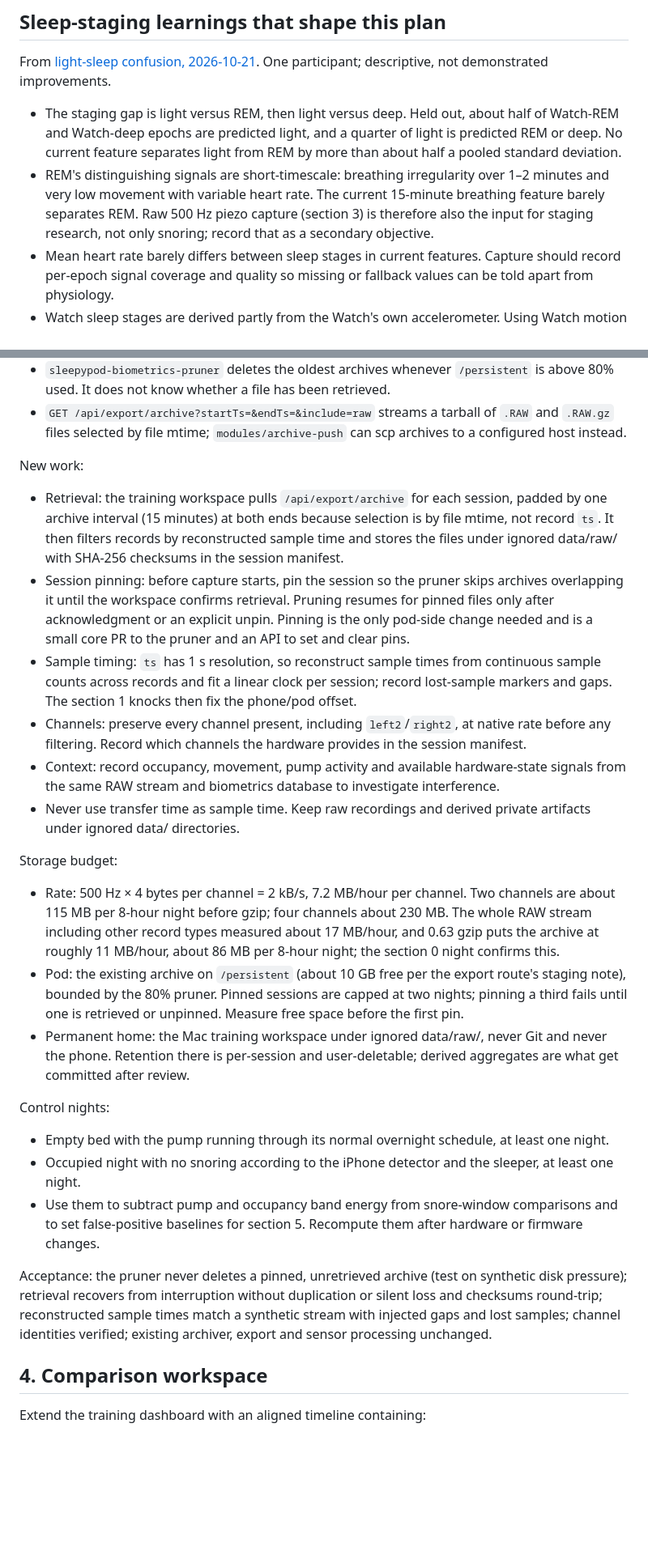
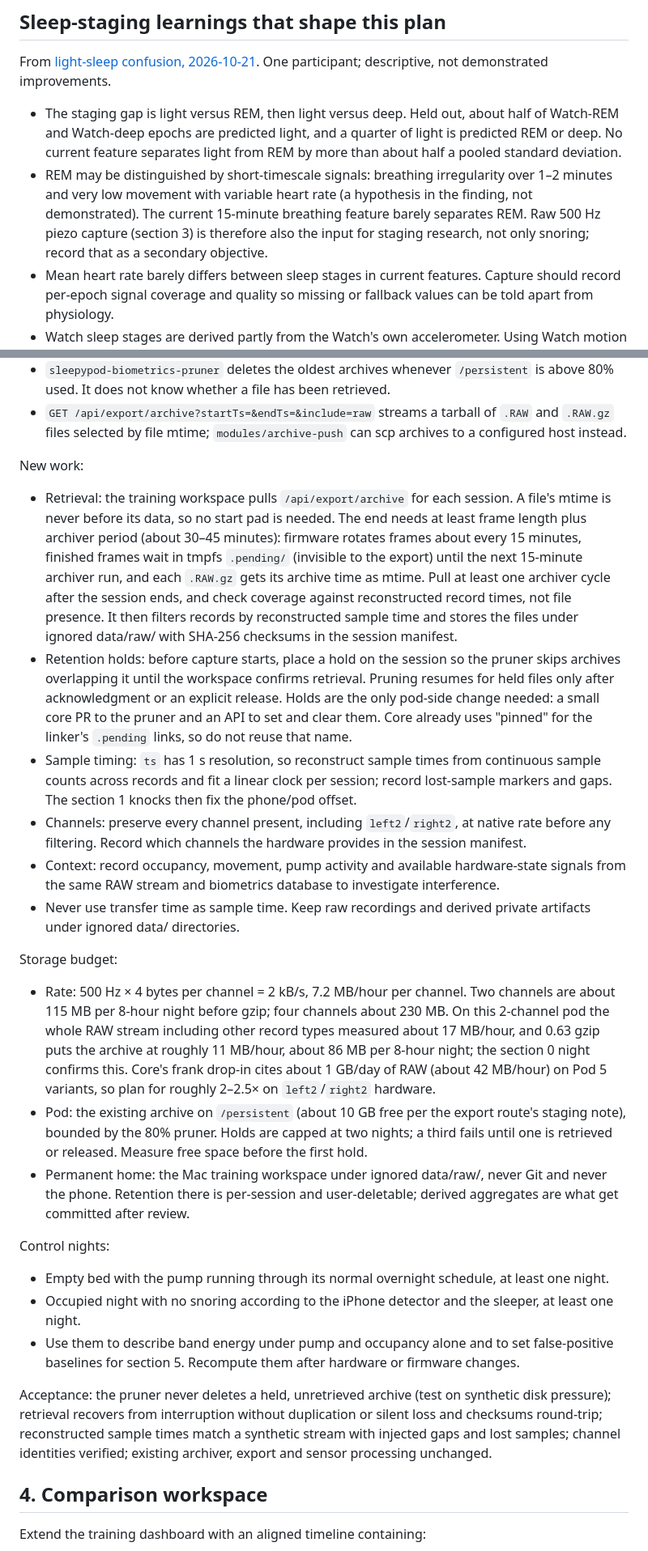
Before and after one commit to sleepypod/training, a Markdown page: docs/overnight-capture-implementation-plan.md, 2 parts joined by grey strips. Shown at 81% size. Drawn GitHub-style; blank space fills up the shorter version.

```diff
--- a/docs/overnight-capture-implementation-plan.md
+++ b/docs/overnight-capture-implementation-plan.md
@@ -13,7 +13,7 @@ Determine whether snoring events detected locally by the iPhone coincide with di
 From [light-sleep confusion, 2026-10-21](../knowledge/evaluation/light-sleep-confusion-2026-10-21.md). One participant; descriptive, not demonstrated improvements.
 
 - The staging gap is light versus REM, then light versus deep. Held out, about half of Watch-REM and Watch-deep epochs are predicted light, and a quarter of light is predicted REM or deep. No current feature separates light from REM by more than about half a pooled standard deviation.
-- REM's distinguishing signals are short-timescale: breathing irregularity over 1–2 minutes and very low movement with variable heart rate. The current 15-minute breathing feature barely separates REM. Raw 500 Hz piezo capture (section 3) is therefore also the input for staging research, not only snoring; record that as a secondary objective.
+- REM may be distinguished by short-timescale signals: breathing irregularity over 1–2 minutes and very low movement with variable heart rate (a hypothesis in the finding, not demonstrated). The current 15-minute breathing feature barely separates REM. Raw 500 Hz piezo capture (section 3) is therefore also the input for staging research, not only snoring; record that as a secondary objective.
 - Mean heart rate barely differs between sleep stages in current features. Capture should record per-epoch signal coverage and quality so missing or fallback values can be told apart from physiology.
 - Watch sleep stages are derived partly from the Watch's own accelerometer. Using Watch motion as a stage-model feature while Watch stages are the label risks learning the Watch algorithm rather than sleep. Treat Watch motion as a reference or diagnostic signal for staging unless an independent label source exists.
 - Snoring frequency is reported to differ by sleep stage in the literature. Whether pod-derived snore features help staging is a hypothesis to test under section 8, on the same held-out nights, reporting the light/REM and light/deep confusion cells, not only κ.
@@ -88,8 +89,8 @@ The pod already records the raw stream; this section reuses it rather than addin
 
 New work:
 
-- Retrieval: the training workspace pulls `/api/export/archive` for each session, padded by one archive interval (15 minutes) at both ends because selection is by file mtime, not record `ts`. It then filters records by reconstructed sample time and stores the files under ignored data/raw/ with SHA-256 checksums in the session manifest.
-- Session pinning: before capture starts, pin the session so the pruner skips archives overlapping it until the workspace confirms retrieval. Pruning resumes for pinned files only after acknowledgment or an explicit unpin. Pinning is the only pod-side change needed and is a small core PR to the pruner and an API to set and clear pins.
+- Retrieval: the training workspace pulls `/api/export/archive` for each session. A file's mtime is never before its data, so no start pad is needed. The end needs at least frame length plus archiver period (about 30–45 minutes): firmware rotates frames about every 15 minutes, finished frames wait in tmpfs `.pending/` (invisible to the export) until the next 15-minute archiver run, and each `.RAW.gz` gets its archive time as mtime. Pull at least one archiver cycle after the session ends, and check coverage against reconstructed record times, not file presence. It then filters records by reconstructed sample time and stores the files under ignored data/raw/ with SHA-256 checksums in the session manifest.
+- Retention holds: before capture starts, place a hold on the session so the pruner skips archives overlapping it until the workspace confirms retrieval. Pruning resumes for held files only after acknowledgment or an explicit release. Holds are the only pod-side change needed: a small core PR to the pruner and an API to set and clear them. Core already uses "pinned" for the linker's `.pending` links, so do not reuse that name.
 - Sample timing: `ts` has 1 s resolution, so reconstruct sample times from continuous sample counts across records and fit a linear clock per session; record lost-sample markers and gaps. The section 1 knocks then fix the phone/pod offset.
 - Channels: preserve every channel present, including `left2`/`right2`, at native rate before any filtering. Record which channels the hardware provides in the session manifest.
 - Context: record occupancy, movement, pump activity and available hardware-state signals from the same RAW stream and biometrics database to investigate interference.
@@ -97,17 +98,17 @@ New work:
 
 Storage budget:
 
-- Rate: 500 Hz × 4 bytes per channel = 2 kB/s, 7.2 MB/hour per channel. Two channels are about 115 MB per 8-hour night before gzip; four channels about 230 MB. The whole RAW stream including other record types measured about 17 MB/hour, and 0.63 gzip puts the archive at roughly 11 MB/hour, about 86 MB per 8-hour night; the section 0 night confirms this.
-- Pod: the existing archive on `/persistent` (about 10 GB free per the export route's staging note), bounded by the 80% pruner. Pinned sessions are capped at two nights; pinning a third fails until one is retrieved or unpinned. Measure free space before the first pin.
+- Rate: 500 Hz × 4 bytes per channel = 2 kB/s, 7.2 MB/hour per channel. Two channels are about 115 MB per 8-hour night before gzip; four channels about 230 MB. On this 2-channel pod the whole RAW stream including other record types measured about 17 MB/hour, and 0.63 gzip puts the archive at roughly 11 MB/hour, about 86 MB per 8-hour night; the section 0 night confirms this. Core's frank drop-in cites about 1 GB/day of RAW (about 42 MB/hour) on Pod 5 variants, so plan for roughly 2–2.5× on `left2`/`right2` hardware.
+- Pod: the existing archive on `/persistent` (about 10 GB free per the export route's staging note), bounded by the 80% pruner. Holds are capped at two nights; a third fails until one is retrieved or released. Measure free space before the first hold.
 - Permanent home: the Mac training workspace under ignored data/raw/, never Git and never the phone. Retention there is per-session and user-deletable; derived aggregates are what get committed after review.
 
 Control nights:
 
 - Empty bed with the pump running through its normal overnight schedule, at least one night.
 - Occupied night with no snoring according to the iPhone detector and the sleeper, at least one night.
-- Use them to subtract pump and occupancy band energy from snore-window comparisons and to set false-positive baselines for section 5. Recompute them after hardware or firmware changes.
+- Use them to describe band energy under pump and occupancy alone and to set false-positive baselines for section 5. Recompute them after hardware or firmware changes.
 
-Acceptance: the pruner never deletes a pinned, unretrieved archive (test on synthetic disk pressure); retrieval recovers from interruption without duplication or silent loss and checksums round-trip; reconstructed sample times match a synthetic stream with injected gaps and lost samples; channel identities verified; existing archiver, export and sensor processing unchanged.
+Acceptance: the pruner never deletes a held, unretrieved archive (test on synthetic disk pressure); retrieval recovers from interruption without duplication or silent loss and checksums round-trip; reconstructed sample times match a synthetic stream with injected gaps and lost samples; channel identities verified; existing archiver, export and sensor processing unchanged.
 
 ## 4. Comparison workspace
 
```
Also changed, not shown: other parts of docs/overnight-capture-implementation-plan.md (+17 -12 lines), docs/overnight-capture.md (+4 -4 lines), knowledge/evaluation/light-sleep-confusion-2026-10-21.md (+23 -21 lines).
